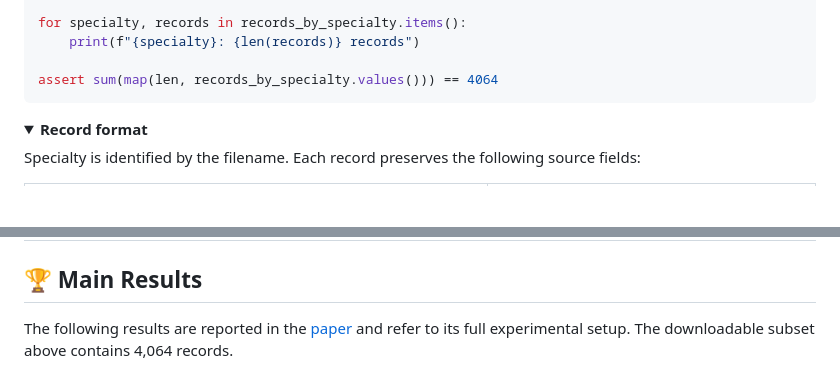
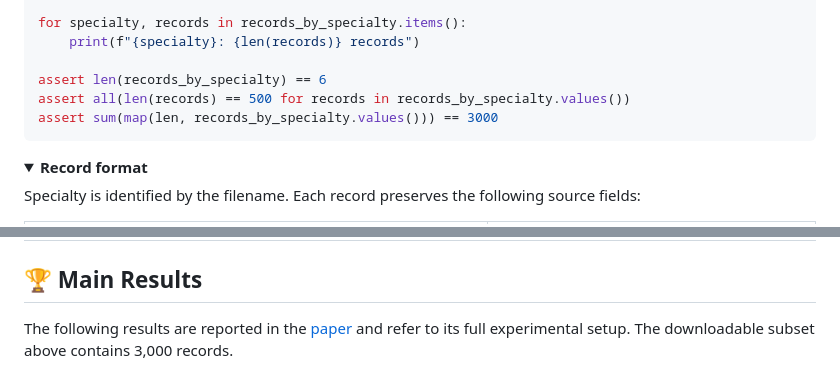
Before and after one commit to thu-unicorn/Patient-Zero, a Markdown page: README.md, 2 parts joined by grey strips. GitHub-like rendering; folded sections open; blank space fills up the shorter version.

````diff
--- a/README.md
+++ b/README.md
@@ -90,7 +104,9 @@ for path in sorted(Path("data").glob("*.jsonl")):
 for specialty, records in records_by_specialty.items():
     print(f"{specialty}: {len(records)} records")
 
-assert sum(map(len, records_by_specialty.values())) == 4064
+assert len(records_by_specialty) == 6
+assert all(len(records) == 500 for records in records_by_specialty.values())
+assert sum(map(len, records_by_specialty.values())) == 3000
 ```
 
 <details>
@@ -112,7 +128,7 @@ Specialty is identified by the filename. Each record preserves the following sou
 
 ## 🏆 Main Results
 
-The following results are reported in the [paper](https://aclanthology.org/2026.emnlp-main.1149/) and refer to its full experimental setup. The downloadable subset above contains 4,064 records.
+The following results are reported in the [paper](https://aclanthology.org/2026.emnlp-main.1149/) and refer to its full experimental setup. The downloadable subset above contains 3,000 records.
 
 <p align="center">
   <img src="assets/data_distribution.png" alt="Epidemiological manifold coverage and prevalence alignment across demographic, socioeconomic, and lifestyle attributes" width="100%">
````
Also changed, not shown: other parts of README.md (+28 -14 lines), assets/data_distribution.png (added), assets/method.png (added), assets/turing_test.png (added), 6 other files.
